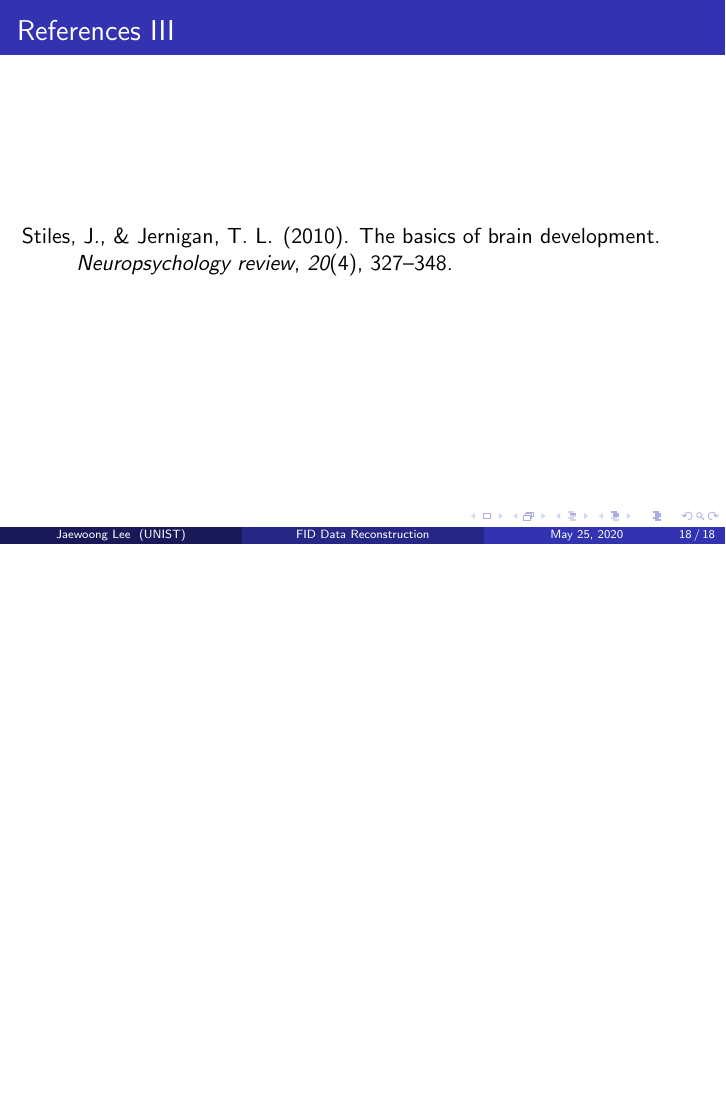
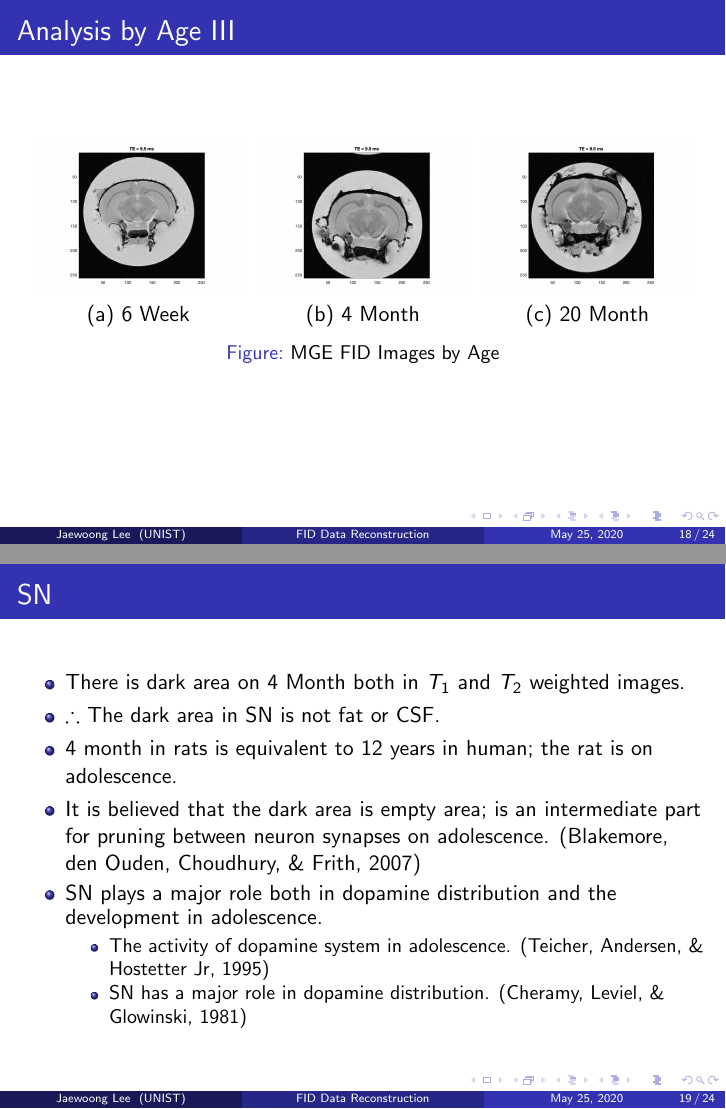
Before and after one commit to Fumire/BME331_project, LaTeX slides (report/presentation.tex): page 18 of 18 before the commit and pages 18 and 19 of 24 after it, the two joined at a grey line, the shorter picture padded with empty space. Compiled offline with pdfLaTeX.

Commit message:
Finalized

```diff
--- a/report/presentation.tex
+++ b/report/presentation.tex
@@ -212,3 +212,62 @@
 	\end{frame}
 
 	\section{Discussion}
+	\begin{frame}[allowframebreaks]
+		\frametitle{Analysis by Age}
+		\begin{figure}[htbp]
+			\centering
+			$\begin{array}{ccc}
+				\includegraphics[width=0.3 \linewidth]{figures/VTR_6week/vtr_6week_10.png}
+				&
+				\includegraphics[width=0.3 \linewidth]{figures/VTR_4month/vtr_4month_10.png}
+				&
+				\includegraphics[width=0.3 \linewidth]{figures/VTR_20month/vtr_20month_10.png}
+				\\
+				\mbox{(a) 6 Week} & \mbox{(b) 4 Month} & \mbox{(c) 20 Month} \\
+			\end{array}$
+			\caption{RARE-VTR FID Images by Age}
+		\end{figure}
+
+		\begin{figure}[htbp]
+			\centering
+			$\begin{array}{ccc}
+				\includegraphics[width=0.3 \linewidth]{figures/MSME_6week/msme_6week_10.png}
+				&
+				\includegraphics[width=0.3 \linewidth]{figures/MSME_4month/msme_4month_10.png}
+				&
+				\includegraphics[width=0.3 \linewidth]{figures/MSME_20month/msme_20month_10.png}
+				\\
+				\mbox{(a) 6 Week} & \mbox{(b) 4 Month} & \mbox{(c) 20 Month} \\
+			\end{array}$
+			\caption{MSME FID Images by Age}
+		\end{figure}
+
+		\begin{figure}[htbp]
+			\centering
+			$\begin{array}{ccc}
+				\includegraphics[width=0.3 \linewidth]{figures/MGE_6week/mge_6week_3.png}
+				&
+				\includegraphics[width=0.3 \linewidth]{figures/MGE_4month/mge_4month_3.png}
+				&
+				\includegraphics[width=0.3 \linewidth]{figures/MGE_20month/mge_20month_3.png}
+				\\
+				\mbox{(a) 6 Week} & \mbox{(b) 4 Month} & \mbox{(c) 20 Month} \\
+			\end{array}$
+			\caption{MGE FID Images by Age}
+		\end{figure}
+	\end{frame}
+
+	\begin{frame}
+		\frametitle{SN}
+		\begin{itemize}
+			\item There is dark area on 4 Month both in $T_1$ and $T_2$ weighted images.
+			\item $\therefore$ The dark area in SN is not fat or CSF.
+			\item 4 month in rats is equivalent to 12 years in human; the rat is on adolescence.
+			\item It is believed that the dark area is empty area; is an intermediate part for pruning between neuron synapses on adolescence. \cite{ref:adol1}
+			\item SN plays a major role both in dopamine distribution and the development in adolescence.
+			\begin{itemize}
+				\item The activity of dopamine system in adolescence. \cite{ref:dopa1}
+				\item SN has a major role in dopamine distribution. \cite{ref:nigra2}
+			\end{itemize}
+		\end{itemize}
+	\end{frame}
@@ -214,0 +278 @@
+			\item CC has been darker along the aging both in $T_1$ and $T_2$ weighted images.
```
Also changed, not shown: report/presentation.pdf, report/presentation.tex (9 more changed lines).
